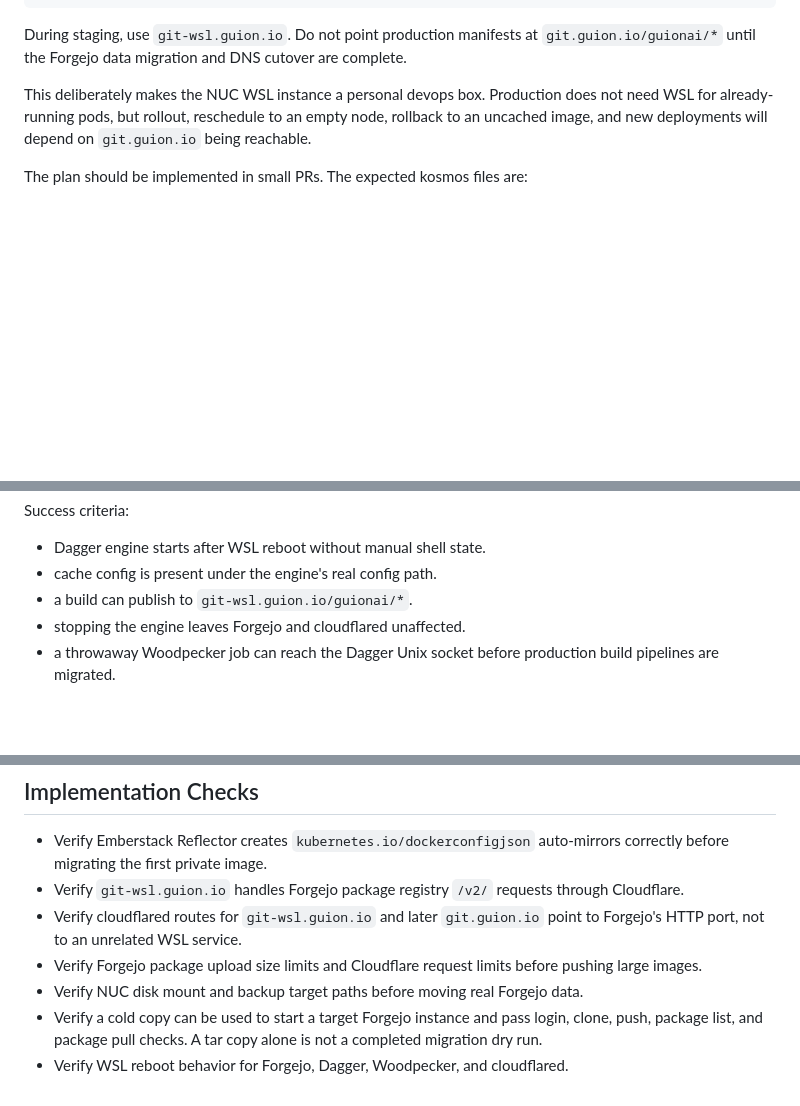
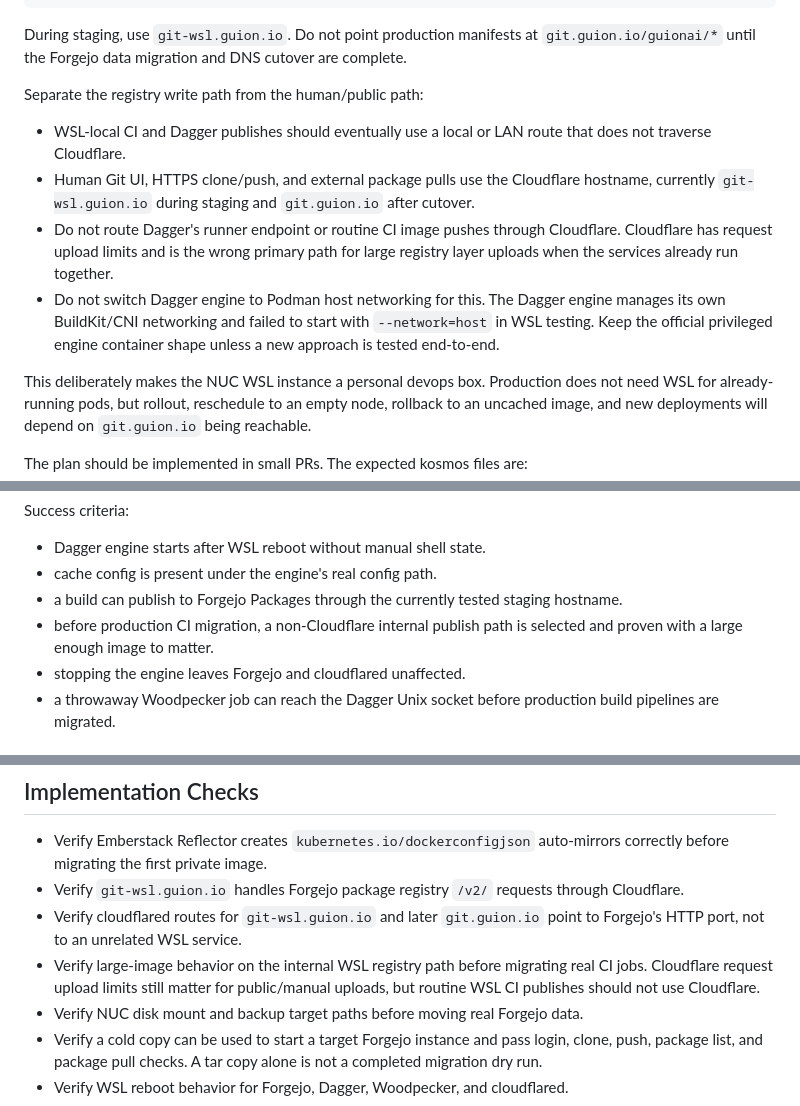
Before and after one commit to tta-lab/kosmos, a Markdown page: docs/dagger-forgejo-packages-plan.md, 3 parts joined by grey strips. Rendered like a GitHub page; blank space fills up the shorter version.

Commit message:
docs(devops): clarify dagger local boundaries

```diff
--- a/docs/dagger-forgejo-packages-plan.md
+++ b/docs/dagger-forgejo-packages-plan.md
@@ -23,6 +23,21 @@ production cluster
 During staging, use `git-wsl.guion.io`. Do not point production manifests at
 `git.guion.io/guionai/*` until the Forgejo data migration and DNS cutover are
 complete.
+
+Separate the registry write path from the human/public path:
+
+- WSL-local CI and Dagger publishes should eventually use a local or LAN route
+  that does not traverse Cloudflare.
+- Human Git UI, HTTPS clone/push, and external package pulls use the Cloudflare
+  hostname, currently `git-wsl.guion.io` during staging and `git.guion.io` after
+  cutover.
+- Do not route Dagger's runner endpoint or routine CI image pushes through
+  Cloudflare. Cloudflare has request upload limits and is the wrong primary path
+  for large registry layer uploads when the services already run together.
+- Do not switch Dagger engine to Podman host networking for this. The Dagger
+  engine manages its own BuildKit/CNI networking and failed to start with
+  `--network=host` in WSL testing. Keep the official privileged engine container
+  shape unless a new approach is tested end-to-end.
 
 This deliberately makes the NUC WSL instance a personal devops box. Production
 does not need WSL for already-running pods, but rollout, reschedule to an empty
@@ -361,7 +381,10 @@ Success criteria:
 
 - Dagger engine starts after WSL reboot without manual shell state.
 - cache config is present under the engine's real config path.
-- a build can publish to `git-wsl.guion.io/guionai/*`.
+- a build can publish to Forgejo Packages through the currently tested staging
+  hostname.
+- before production CI migration, a non-Cloudflare internal publish path is
+  selected and proven with a large enough image to matter.
 - stopping the engine leaves Forgejo and cloudflared unaffected.
 - a throwaway Woodpecker job can reach the Dagger Unix socket before production
   build pipelines are migrated.
@@ -467,8 +490,9 @@ After all services have moved to Forgejo Packages:
   through Cloudflare.
 - Verify cloudflared routes for `git-wsl.guion.io` and later `git.guion.io`
   point to Forgejo's HTTP port, not to an unrelated WSL service.
-- Verify Forgejo package upload size limits and Cloudflare request limits before
-  pushing large images.
+- Verify large-image behavior on the internal WSL registry path before migrating
+  real CI jobs. Cloudflare request upload limits still matter for public/manual
+  uploads, but routine WSL CI publishes should not use Cloudflare.
 - Verify NUC disk mount and backup target paths before moving real Forgejo data.
 - Verify a cold copy can be used to start a target Forgejo instance and pass
   login, clone, push, package list, and package pull checks. A tar copy alone is
```
Also changed, not shown: other parts of docs/dagger-forgejo-packages-plan.md (+6 -1 lines), docs/wsl-devops-runbook.md (+12 -0 lines).
